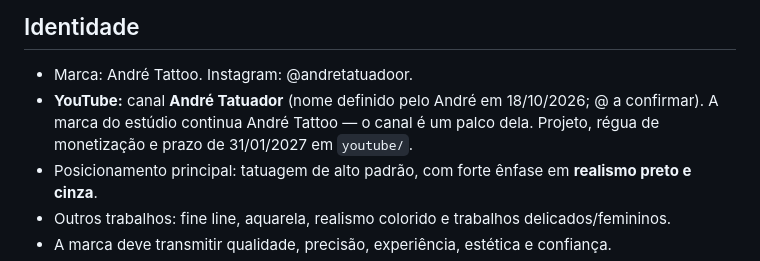
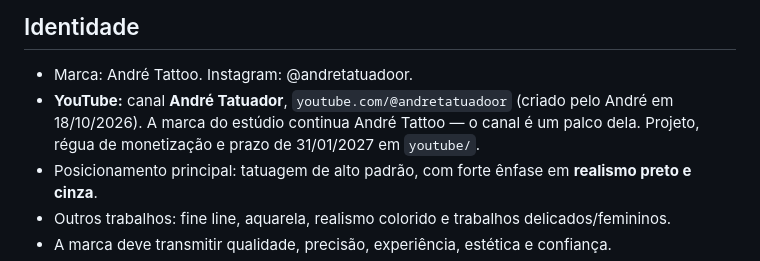
Before and after one commit to andre1490s/Andre-Tattoo-Skill, a Markdown page: contexto/marca.md, the part around the change. GitHub-like rendering.

```diff
--- a/contexto/marca.md
+++ b/contexto/marca.md
@@ -5,7 +5,7 @@ Itens marcados **[confirmar]** ainda não foram informados pelo André e não de
 
 ## Identidade
 - Marca: André Tattoo. Instagram: @andretatuadoor.
-- **YouTube:** canal **André Tatuador** (nome definido pelo André em 18/10/2026; @ a confirmar). A marca do estúdio continua André Tattoo — o canal é um palco dela. Projeto, régua de monetização e prazo de 31/01/2027 em `youtube/`.
+- **YouTube:** canal **André Tatuador**, `youtube.com/@andretatuadoor` (criado pelo André em 18/10/2026). A marca do estúdio continua André Tattoo — o canal é um palco dela. Projeto, régua de monetização e prazo de 31/01/2027 em `youtube/`.
 - Posicionamento principal: tatuagem de alto padrão, com forte ênfase em **realismo preto e cinza**.
 - Outros trabalhos: fine line, aquarela, realismo colorido e trabalhos delicados/femininos.
 - A marca deve transmitir qualidade, precisão, experiência, estética e confiança.
```
Also changed, not shown: youtube/SETUP-CANAL.md (+4 -2 lines).
